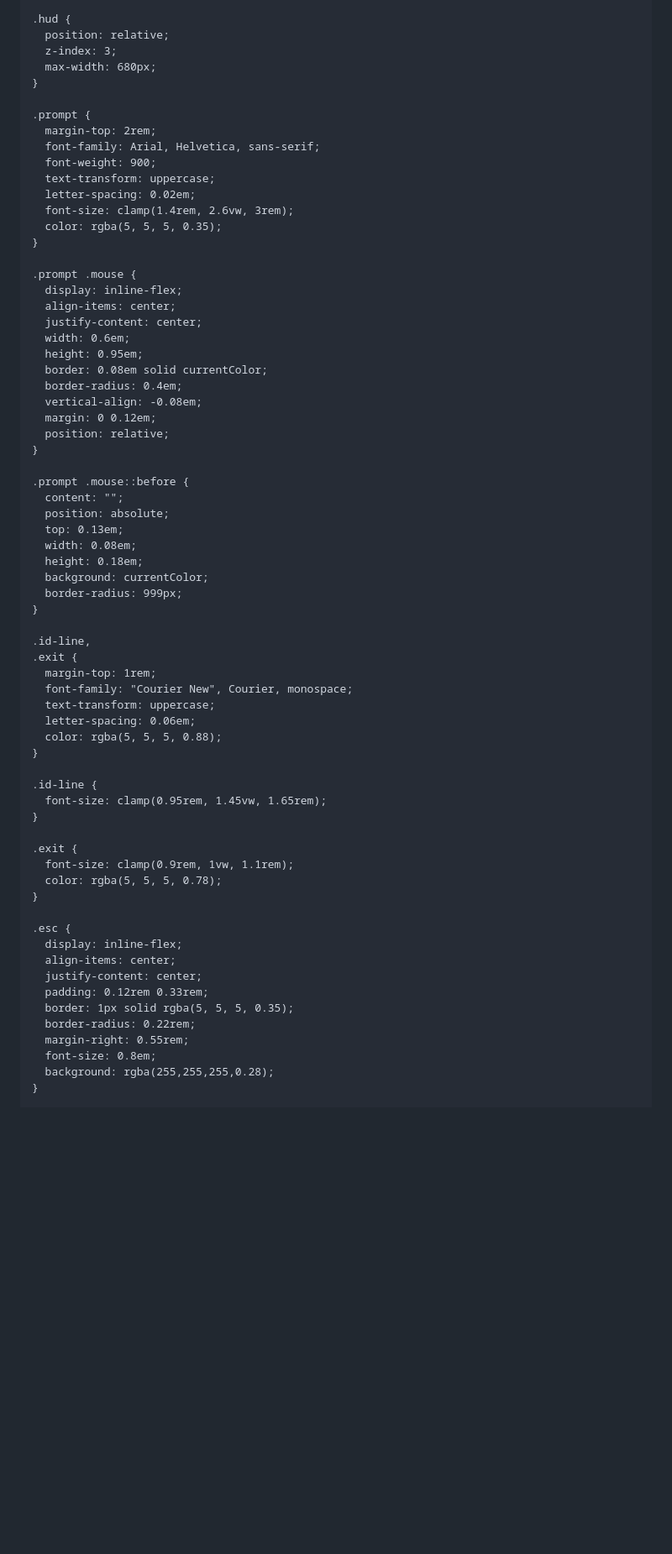
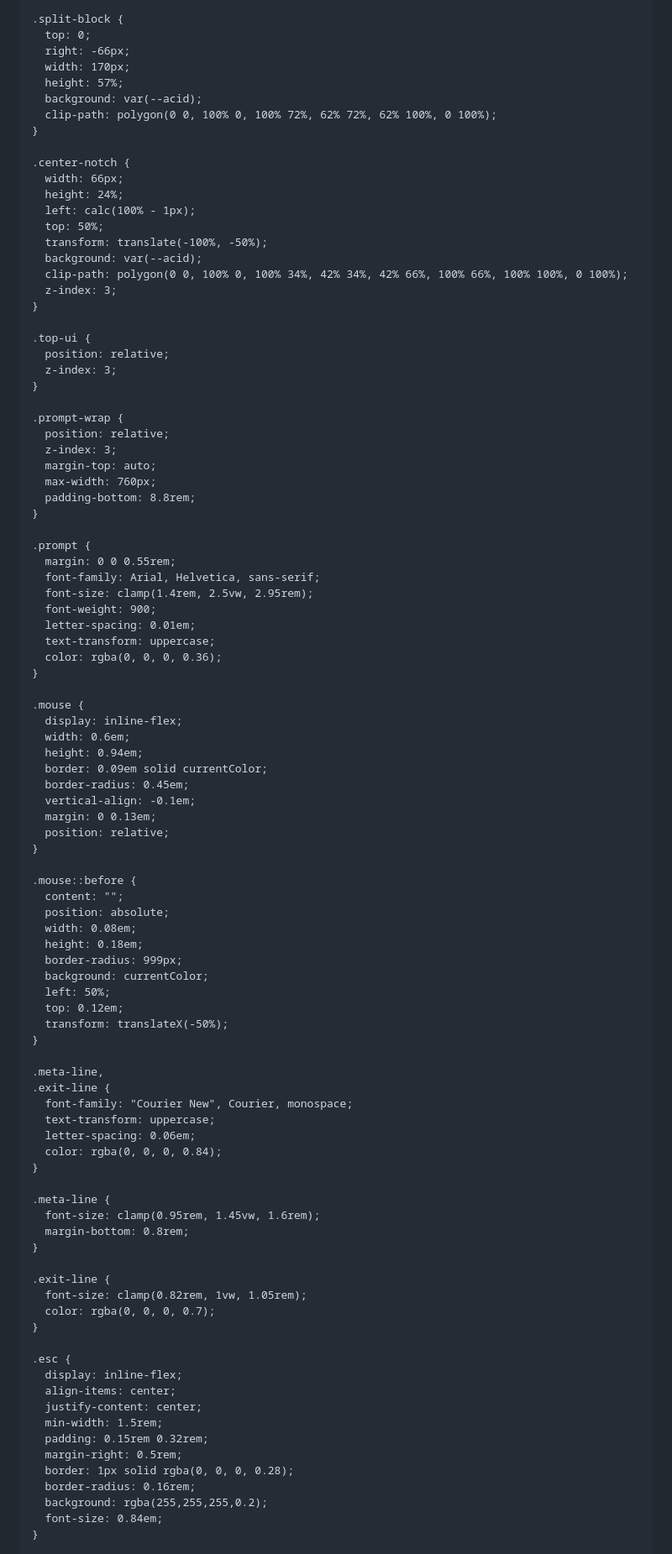
Before and after one commit to Davey-G-0/DaveyG.github.io, a Markdown page: README.md, the part around one of its changes. Shown at 84% size. GitHub-like rendering; blank space fills up the shorter version.

```diff
--- a/README.md
+++ b/README.md
@@ -175,72 +179,100 @@
     }
 
-    .hud {
+    .split-block {
+      top: 0;
+      right: -66px;
+      width: 170px;
+      height: 57%;
+      background: var(--acid);
+      clip-path: polygon(0 0, 100% 0, 100% 72%, 62% 72%, 62% 100%, 0 100%);
+    }
+
+    .center-notch {
+      width: 66px;
+      height: 24%;
+      left: calc(100% - 1px);
+      top: 50%;
+      transform: translate(-100%, -50%);
+      background: var(--acid);
+      clip-path: polygon(0 0, 100% 0, 100% 34%, 42% 34%, 42% 66%, 100% 66%, 100% 100%, 0 100%);
+      z-index: 3;
+    }
+
+    .top-ui {
       position: relative;
       z-index: 3;
-      max-width: 680px;
+    }
+
+    .prompt-wrap {
+      position: relative;
+      z-index: 3;
+      margin-top: auto;
+      max-width: 760px;
+      padding-bottom: 8.8rem;
     }
 
     .prompt {
-      margin-top: 2rem;
+      margin: 0 0 0.55rem;
       font-family: Arial, Helvetica, sans-serif;
+      font-size: clamp(1.4rem, 2.5vw, 2.95rem);
       font-weight: 900;
+      letter-spacing: 0.01em;
       text-transform: uppercase;
-      letter-spacing: 0.02em;
-      font-size: clamp(1.4rem, 2.6vw, 3rem);
-      color: rgba(5, 5, 5, 0.35);
+      color: rgba(0, 0, 0, 0.36);
     }
 
-    .prompt .mouse {
+    .mouse {
       display: inline-flex;
-      align-items: center;
-      justify-content: center;
       width: 0.6em;
-      height: 0.95em;
-      border: 0.08em solid currentColor;
-      border-radius: 0.4em;
-      vertical-align: -0.08em;
-      margin: 0 0.12em;
+      height: 0.94em;
+      border: 0.09em solid currentColor;
+      border-radius: 0.45em;
+      vertical-align: -0.1em;
+      margin: 0 0.13em;
       position: relative;
     }
 
-    .prompt .mouse::before {
+    .mouse::before {
       content: "";
       position: absolute;
-      top: 0.13em;
       width: 0.08em;
       height: 0.18em;
+      border-radius: 999px;
       background: currentColor;
-      border-radius: 999px;
+      left: 50%;
+      top: 0.12em;
+      transform: translateX(-50%);
     }
 
-    .id-line,
-    .exit {
-      margin-top: 1rem;
+    .meta-line,
+    .exit-line {
       font-family: "Courier New", Courier, monospace;
       text-transform: uppercase;
       letter-spacing: 0.06em;
-      color: rgba(5, 5, 5, 0.88);
+      color: rgba(0, 0, 0, 0.84);
     }
 
-    .id-line {
-      font-size: clamp(0.95rem, 1.45vw, 1.65rem);
+    .meta-line {
+      font-size: clamp(0.95rem, 1.45vw, 1.6rem);
+      margin-bottom: 0.8rem;
     }
 
-    .exit {
-      font-size: clamp(0.9rem, 1vw, 1.1rem);
-      color: rgba(5, 5, 5, 0.78);
+    .exit-line {
+      font-size: clamp(0.82rem, 1vw, 1.05rem);
+      color: rgba(0, 0, 0, 0.7);
     }
 
     .esc {
       display: inline-flex;
       align-items: center;
       justify-content: center;
-      padding: 0.12rem 0.33rem;
-      border: 1px solid rgba(5, 5, 5, 0.35);
-      border-radius: 0.22rem;
-      margin-right: 0.55rem;
-      font-size: 0.8em;
-      background: rgba(255,255,255,0.28);
+      min-width: 1.5rem;
+      padding: 0.15rem 0.32rem;
+      margin-right: 0.5rem;
+      border: 1px solid rgba(0, 0, 0, 0.28);
+      border-radius: 0.16rem;
+      background: rgba(255,255,255,0.2);
+      font-size: 0.84em;
     }
 
     .links-panel {
```
Also changed, not shown: other parts of README.md (+318 -181 lines).
